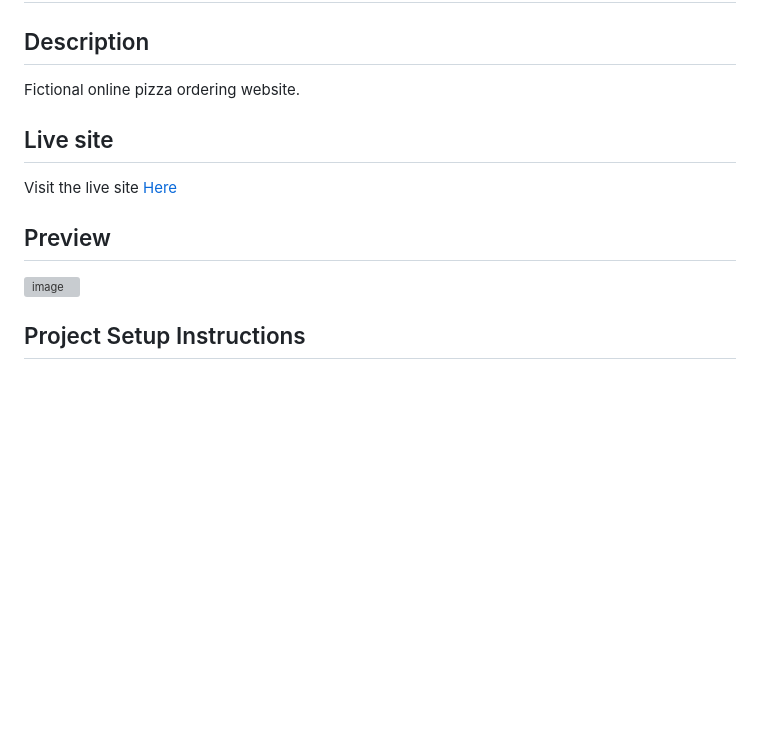
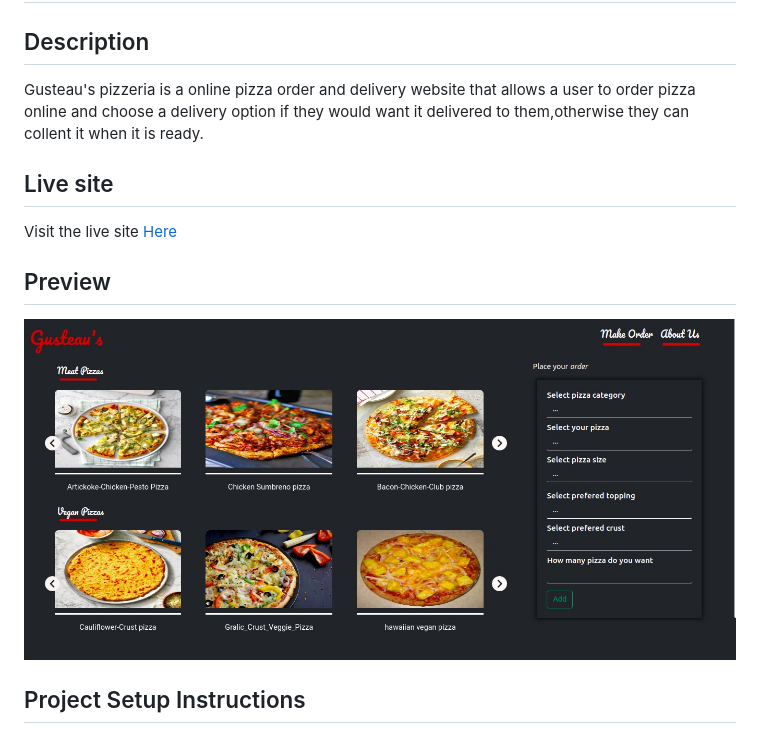
Before and after one commit to MugeraH/Gusteaus-Pizzeria, a Markdown page: README.md, the part around the change printed below. Drawn GitHub-style; pictures changed too: images/screenshot.jpg (added); blank space fills up the shorter version; grey boxes are pictures that could not be loaded.

Commit message:
make final update to readme file

```diff
--- a/README.md
+++ b/README.md
@@ -2,7 +2,7 @@
 
 ## Description
 
-Fictional online pizza ordering website.
+Gusteau's pizzeria is a online pizza order and delivery website that allows a user to order pizza online and choose a delivery option if they would want it delivered to them,otherwise they can collent it when it is ready.
 
 ## Live site
 
@@ -10,7 +10,7 @@ Visit the live site [Here](https://mugerah.github.io/Gusteaus-Pizzeria/.)
 
 ## Preview
 
-![image]()
+![image](images/screenshot.jpg)
 
 ## Project Setup Instructions
 
```
Also changed, not shown: other parts of README.md (+34 -3 lines).
